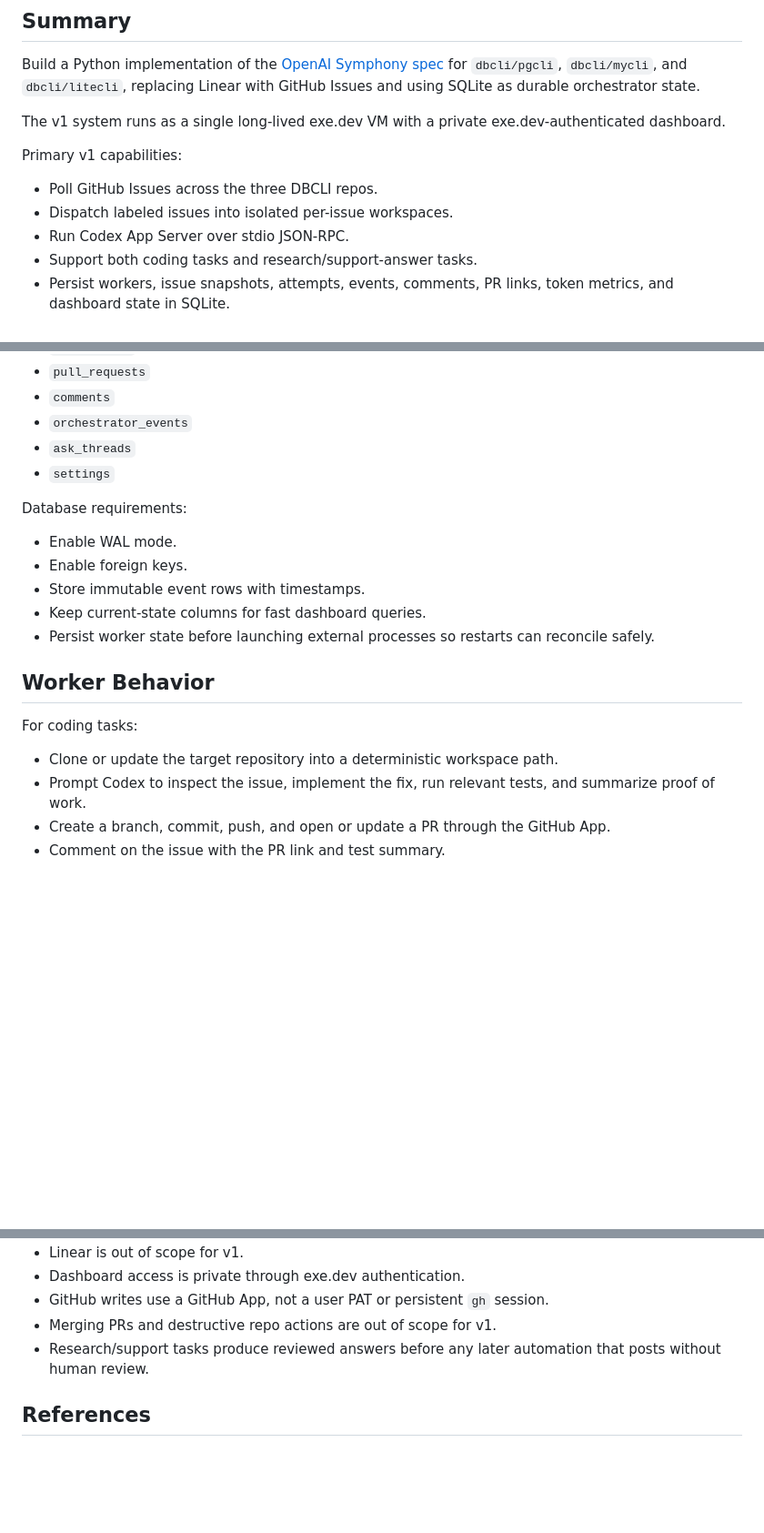
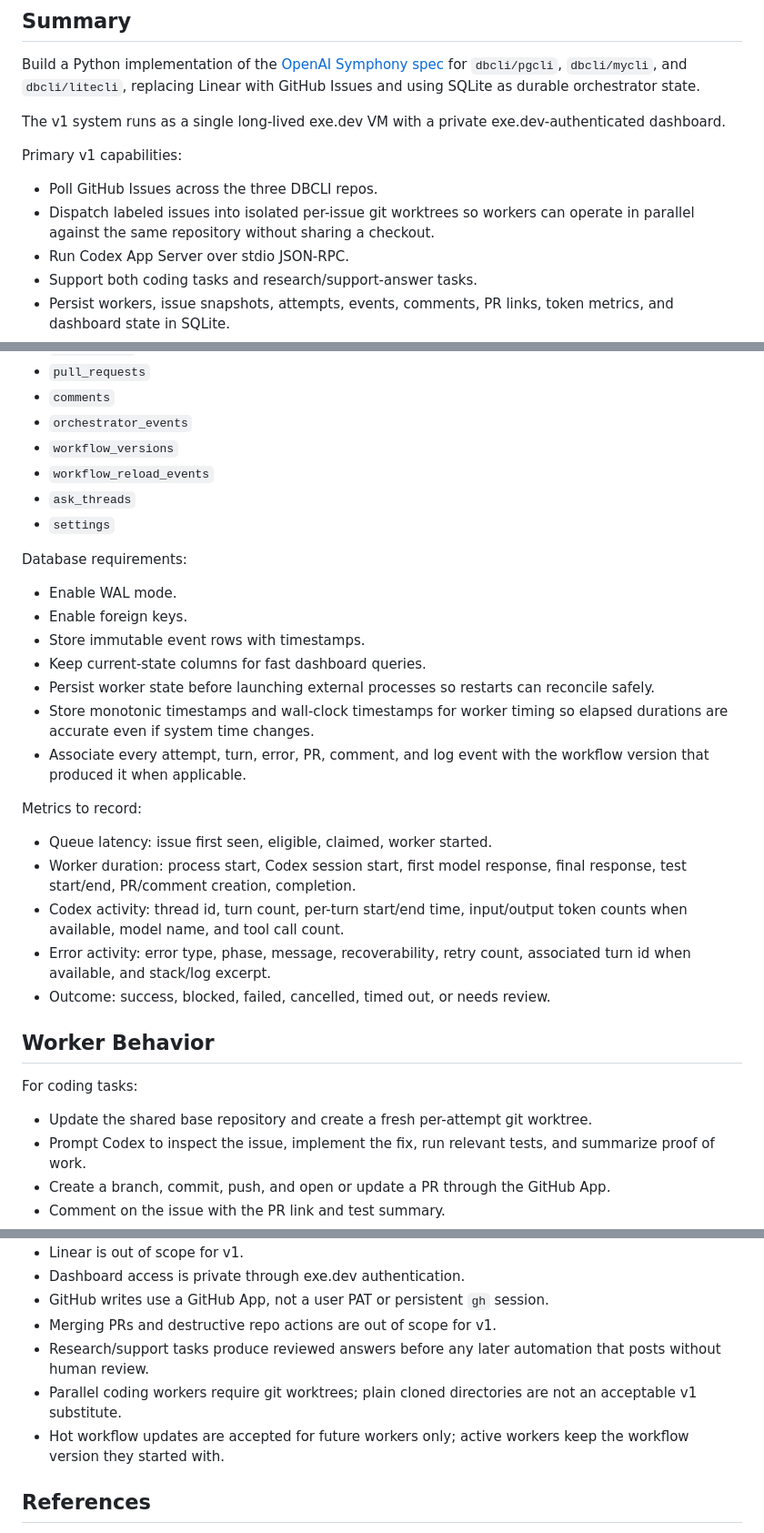
Before and after one commit to amjith/symphony-dbcli, a Markdown page: IMPLEMENTATION_PLAN.md, 3 parts joined by grey strips. Shown at 91% size. Rendered like a GitHub page; blank space fills up the shorter version.

```diff
--- a/IMPLEMENTATION_PLAN.md
+++ b/IMPLEMENTATION_PLAN.md
@@ -13,7 +13,8 @@ exe.dev-authenticated dashboard.
 Primary v1 capabilities:
 
 - Poll GitHub Issues across the three DBCLI repos.
-- Dispatch labeled issues into isolated per-issue workspaces.
+- Dispatch labeled issues into isolated per-issue git worktrees so workers can
+  operate in parallel against the same repository without sharing a checkout.
 - Run Codex App Server over stdio JSON-RPC.
 - Support both coding tasks and research/support-answer tasks.
 - Persist workers, issue snapshots, attempts, events, comments, PR links,
@@ -103,6 +152,8 @@ Initial tables:
 - `pull_requests`
 - `comments`
 - `orchestrator_events`
+- `workflow_versions`
+- `workflow_reload_events`
 - `ask_threads`
 - `settings`
 
@@ -114,12 +165,27 @@ Database requirements:
 - Keep current-state columns for fast dashboard queries.
 - Persist worker state before launching external processes so restarts can
   reconcile safely.
+- Store monotonic timestamps and wall-clock timestamps for worker timing so
+  elapsed durations are accurate even if system time changes.
+- Associate every attempt, turn, error, PR, comment, and log event with the
+  workflow version that produced it when applicable.
+
+Metrics to record:
+
+- Queue latency: issue first seen, eligible, claimed, worker started.
+- Worker duration: process start, Codex session start, first model response,
+  final response, test start/end, PR/comment creation, completion.
+- Codex activity: thread id, turn count, per-turn start/end time, input/output
+  token counts when available, model name, and tool call count.
+- Error activity: error type, phase, message, recoverability, retry count,
+  associated turn id when available, and stack/log excerpt.
+- Outcome: success, blocked, failed, cancelled, timed out, or needs review.
 
 ## Worker Behavior
 
 For coding tasks:
 
-- Clone or update the target repository into a deterministic workspace path.
+- Update the shared base repository and create a fresh per-attempt git worktree.
 - Prompt Codex to inspect the issue, implement the fix, run relevant tests, and
   summarize proof of work.
 - Create a branch, commit, push, and open or update a PR through the GitHub App.
@@ -213,6 +299,10 @@ GitHub repository.
 - Merging PRs and destructive repo actions are out of scope for v1.
 - Research/support tasks produce reviewed answers before any later automation
   that posts without human review.
+- Parallel coding workers require git worktrees; plain cloned directories are
+  not an acceptable v1 substitute.
+- Hot workflow updates are accepted for future workers only; active workers keep
+  the workflow version they started with.
 
 ## References
 
```
Also changed, not shown: other parts of IMPLEMENTATION_PLAN.md (+72 -4 lines).
